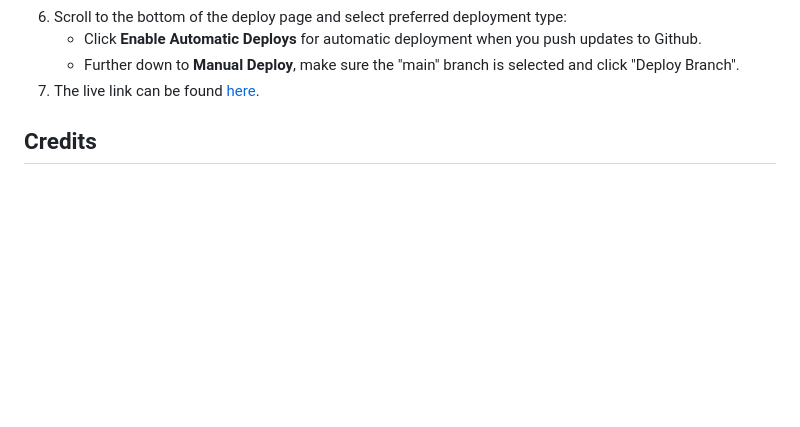
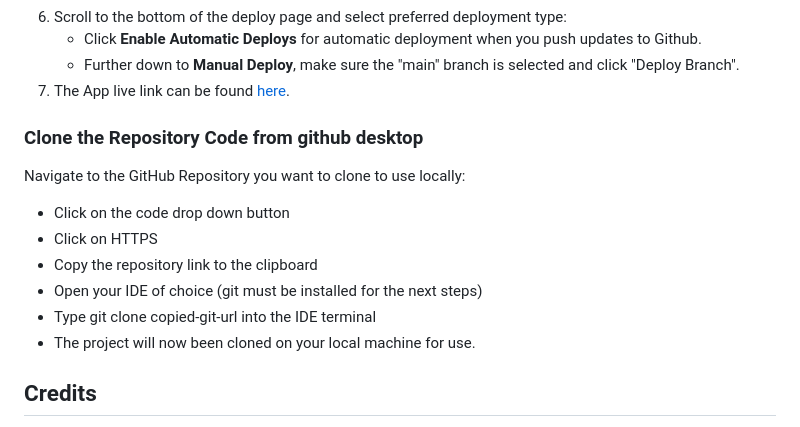
Before and after one commit to yuyizhong/clientprofile, a Markdown page: README.md, the part around the change. Rendered like a GitHub page; blank space fills up the shorter version.

Commit message:
Add Clone method under deploy at README

```diff
--- a/README.md
+++ b/README.md
@@ -314,7 +314,18 @@ The below steps were followed to deploy this project to Heroku:
 6. Scroll to the bottom of the deploy page and select preferred deployment type:
     * Click **Enable Automatic Deploys** for automatic deployment when you push updates to Github.
     * Further down to **Manual Deploy**, make sure the "main" branch is selected and click "Deploy Branch".
-7. The live link can be found [here](https://client-profile-system.herokuapp.com/).
+7. The App live link can be found [here](https://client-profile-system.herokuapp.com/).
+
+### Clone the Repository Code from github desktop ###
+
+Navigate to the GitHub Repository you want to clone to use locally:
+
+- Click on the code drop down button
+- Click on HTTPS
+- Copy the repository link to the clipboard
+- Open your IDE of choice (git must be installed for the next steps)
+- Type git clone copied-git-url into the IDE terminal
+- The project will now been cloned on your local machine for use.
 
 
 ## Credits
```
